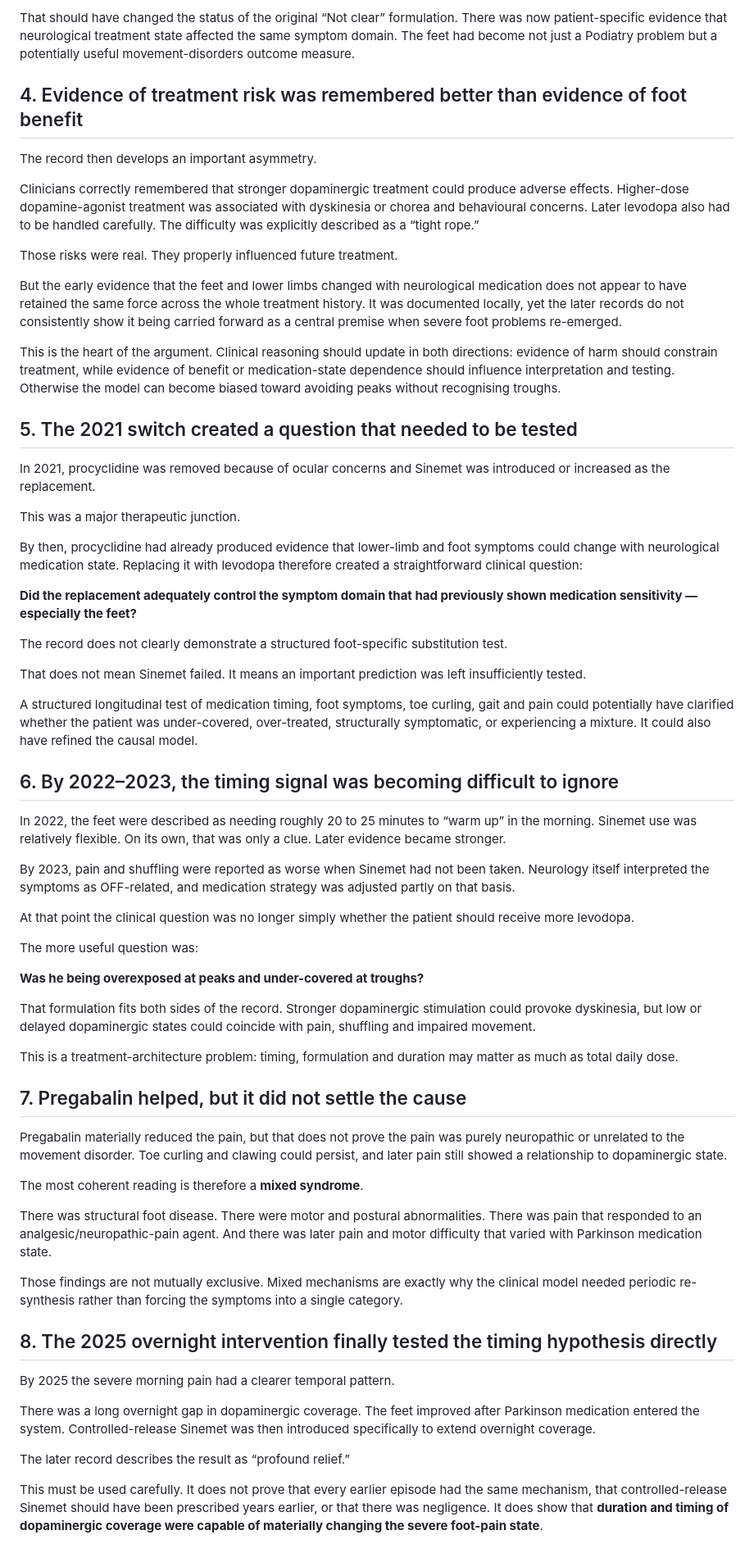
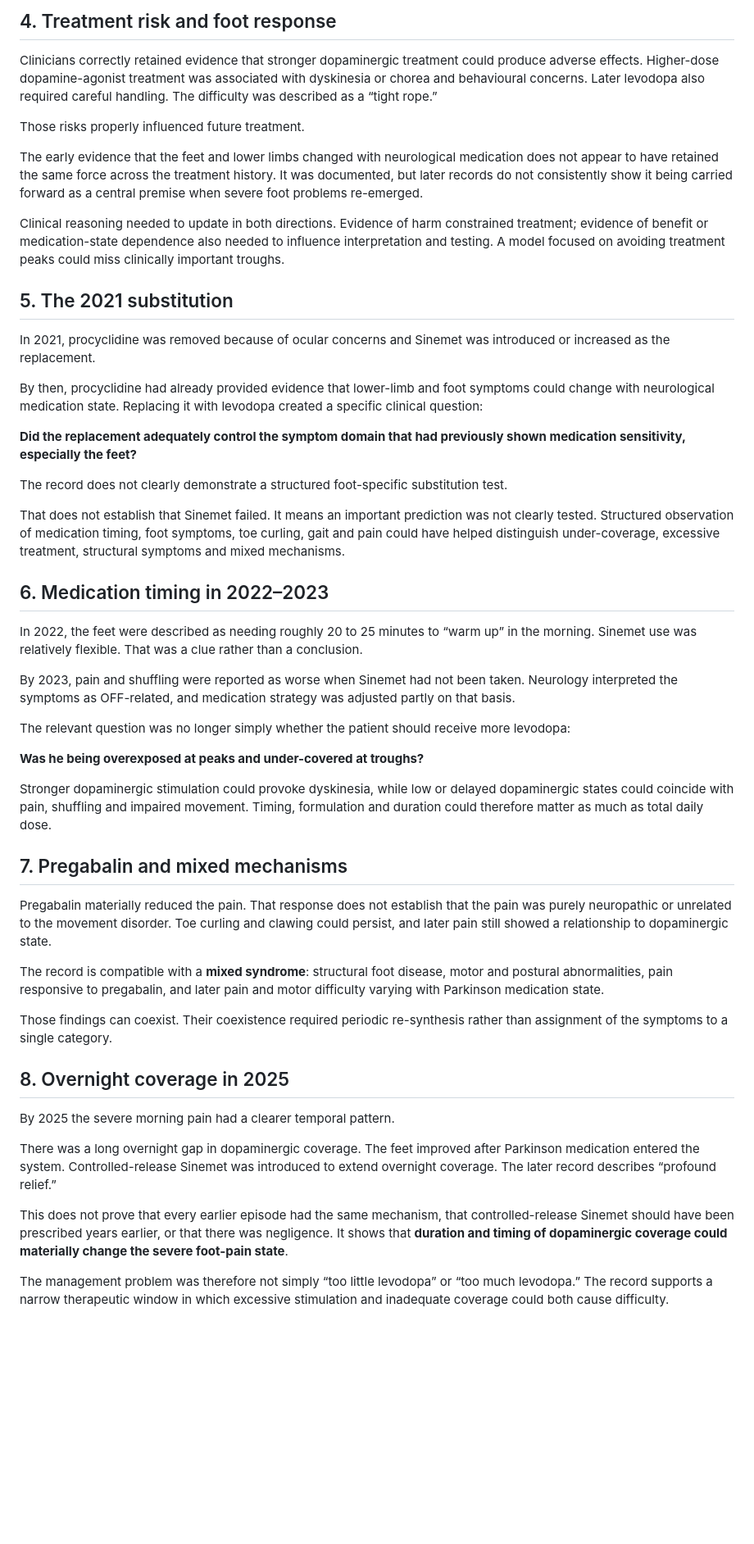
Before and after one commit to TitanicParker/once, a Markdown page: README.md, the part around one of its changes. Shown at 82% size. GitHub-like rendering; blank space fills up the shorter version.

Commit message:
Remove rhetorical signposting from clinical argument

```diff
--- a/README.md
+++ b/README.md
@@ -54,67 +50,53 @@ This did **not** prove that Parkinsonism caused a corn. It did not prove that ev
 
-That should have changed the status of the original “Not clear” formulation. There was now patient-specific evidence that neurological treatment state affected the same symptom domain. The feet had become not just a Podiatry problem but a potentially useful movement-disorders outcome measure.
+## 4. Treatment risk and foot response
 
-## 4. Evidence of treatment risk was remembered better than evidence of foot benefit
+Clinicians correctly retained evidence that stronger dopaminergic treatment could produce adverse effects. Higher-dose dopamine-agonist treatment was associated with dyskinesia or chorea and behavioural concerns. Later levodopa also required careful handling. The difficulty was described as a “tight rope.”
 
-The record then develops an important asymmetry.
+Those risks properly influenced future treatment.
 
-Clinicians correctly remembered that stronger dopaminergic treatment could produce adverse effects. Higher-dose dopamine-agonist treatment was associated with dyskinesia or chorea and behavioural concerns. Later levodopa also had to be handled carefully. The difficulty was explicitly described as a “tight rope.”
+The early evidence that the feet and lower limbs changed with neurological medication does not appear to have retained the same force across the treatment history. It was documented, but later records do not consistently show it being carried forward as a central premise when severe foot problems re-emerged.
 
-Those risks were real. They properly influenced future treatment.
+Clinical reasoning needed to update in both directions. Evidence of harm constrained treatment; evidence of benefit or medication-state dependence also needed to influence interpretation and testing. A model focused on avoiding treatment peaks could miss clinically important troughs.
 
-But the early evidence that the feet and lower limbs changed with neurological medication does not appear to have retained the same force across the whole treatment history. It was documented locally, yet the later records do not consistently show it being carried forward as a central premise when severe foot problems re-emerged.
-
-This is the heart of the argument. Clinical reasoning should update in both directions: evidence of harm should constrain treatment, while evidence of benefit or medication-state dependence should influence interpretation and testing. Otherwise the model can become biased toward avoiding peaks without recognising troughs.
-
-## 5. The 2021 switch created a question that needed to be tested
+## 5. The 2021 substitution
 
 In 2021, procyclidine was removed because of ocular concerns and Sinemet was introduced or increased as the replacement.
 
-This was a major therapeutic junction.
+By then, procyclidine had already provided evidence that lower-limb and foot symptoms could change with neurological medication state. Replacing it with levodopa created a specific clinical question:
 
-By then, procyclidine had already produced evidence that lower-limb and foot symptoms could change with neurological medication state. Replacing it with levodopa therefore created a straightforward clinical question:
-
-**Did the replacement adequately control the symptom domain that had previously shown medication sensitivity — especially the feet?**
+**Did the replacement adequately control the symptom domain that had previously shown medication sensitivity, especially the feet?**
 
 The record does not clearly demonstrate a structured foot-specific substitution test.
 
-That does not mean Sinemet failed. It means an important prediction was left insufficiently tested.
+That does not establish that Sinemet failed. It means an important prediction was not clearly tested. Structured observation of medication timing, foot symptoms, toe curling, gait and pain could have helped distinguish under-coverage, excessive treatment, structural symptoms and mixed mechanisms.
 
-A structured longitudinal test of medication timing, foot symptoms, toe curling, gait and pain could potentially have clarified whether the patient was under-covered, over-treated, structurally symptomatic, or experiencing a mixture. It could also have refined the causal model.
+## 6. Medication timing in 2022–2023
 
-## 6. By 2022–2023, the timing signal was becoming difficult to ignore
+In 2022, the feet were described as needing roughly 20 to 25 minutes to “warm up” in the morning. Sinemet use was relatively flexible. That was a clue rather than a conclusion.
 
-In 2022, the feet were described as needing roughly 20 to 25 minutes to “warm up” in the morning. Sinemet use was relatively flexible. On its own, that was only a clue. Later evidence became stronger.
+By 2023, pain and shuffling were reported as worse when Sinemet had not been taken. Neurology interpreted the symptoms as OFF-related, and medication strategy was adjusted partly on that basis.
 
-By 2023, pain and shuffling were reported as worse when Sinemet had not been taken. Neurology itself interpreted the symptoms as OFF-related, and medication strategy was adjusted partly on that basis.
-
-At that point the clinical question was no longer simply whether the patient should receive more levodopa.
-
-The more useful question was:
+The relevant question was no longer simply whether the patient should receive more levodopa:
 
 **Was he being overexposed at peaks and under-covered at troughs?**
 
-That formulation fits both sides of the record. Stronger dopaminergic stimulation could provoke dyskinesia, but low or delayed dopaminergic states could coincide with pain, shuffling and impaired movement.
+Stronger dopaminergic stimulation could provoke dyskinesia, while low or delayed dopaminergic states could coincide with pain, shuffling and impaired movement. Timing, formulation and duration could therefore matter as much as total daily dose.
 
-This is a treatment-architecture problem: timing, formulation and duration may matter as much as total daily dose.
+## 7. Pregabalin and mixed mechanisms
 
-## 7. Pregabalin helped, but it did not settle the cause
+Pregabalin materially reduced the pain. That response does not establish that the pain was purely neuropathic or unrelated to the movement disorder. Toe curling and clawing could persist, and later pain still showed a relationship to dopaminergic state.
 
-Pregabalin materially reduced the pain, but that does not prove the pain was purely neuropathic or unrelated to the movement disorder. Toe curling and clawing could persist, and later pain still showed a relationship to dopaminergic state.
+The record is compatible with a **mixed syndrome**: structural foot disease, motor and postural abnormalities, pain responsive to pregabalin, and later pain and motor difficulty varying with Parkinson medication state.
 
-The most coherent reading is therefore a **mixed syndrome**.
+Those findings can coexist. Their coexistence required periodic re-synthesis rather than assignment of the symptoms to a single category.
 
-There was structural foot disease. There were motor and postural abnormalities. There was pain that responded to an analgesic/neuropathic-pain agent. And there was later pain and motor difficulty that varied with Parkinson medication state.
-
-Those findings are not mutually exclusive. Mixed mechanisms are exactly why the clinical model needed periodic re-synthesis rather than forcing the symptoms into a single category.
-
-## 8. The 2025 overnight intervention finally tested the timing hypothesis directly
+## 8. Overnight coverage in 2025
 
 By 2025 the severe morning pain had a clearer temporal pattern.
 
-There was a long overnight gap in dopaminergic coverage. The feet improved after Parkinson medication entered the system. Controlled-release Sinemet was then introduced specifically to extend overnight coverage.
+There was a long overnight gap in dopaminergic coverage. The feet improved after Parkinson medication entered the system. Controlled-release Sinemet was introduced to extend overnight coverage. The later record describes “profound relief.”
 
-The later record describes the result as “profound relief.”
+This does not prove that every earlier episode had the same mechanism, that controlled-release Sinemet should have been prescribed years earlier, or that there was negligence. It shows that **duration and timing of dopaminergic coverage could materially change the severe foot-pain state**.
 
-This must be used carefully. It does not prove that every earlier episode had the same mechanism, that controlled-release Sinemet should have been prescribed years earlier, or that there was negligence. It does show that **duration and timing of dopaminergic coverage were capable of materially changing the severe foot-pain state**.
+The management problem was therefore not simply “too little levodopa” or “too much levodopa.” The record supports a narrow therapeutic window in which excessive stimulation and inadequate coverage could both cause difficulty.
 
```
Also changed, not shown: other parts of README.md (+37 -53 lines).
